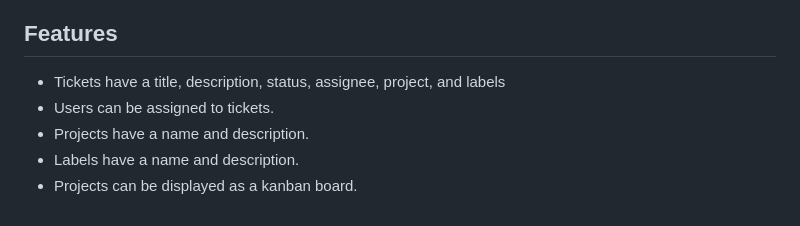
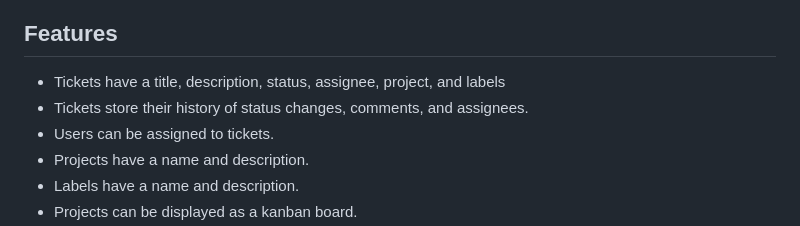
Before and after one commit to ryan-w-s/taskforge, a Markdown page: AGENTS.md, the part around the change. Drawn GitHub-style.

Commit message:
agents update

```diff
--- a/AGENTS.md
+++ b/AGENTS.md
@@ -7,6 +7,7 @@ Jira clone.
 ## Features
 
 * Tickets have a title, description, status, assignee, project, and labels
+* Tickets store their history of status changes, comments, and assignees.
 * Users can be assigned to tickets.
 * Projects have a name and description.
 * Labels have a name and description.
```
